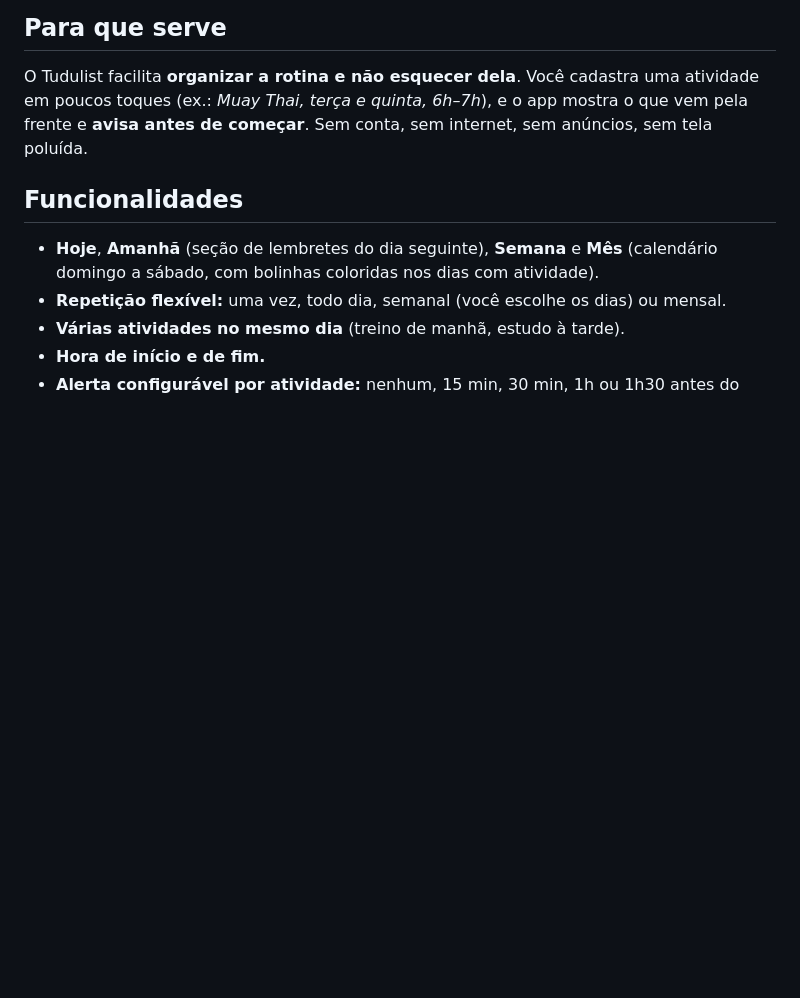
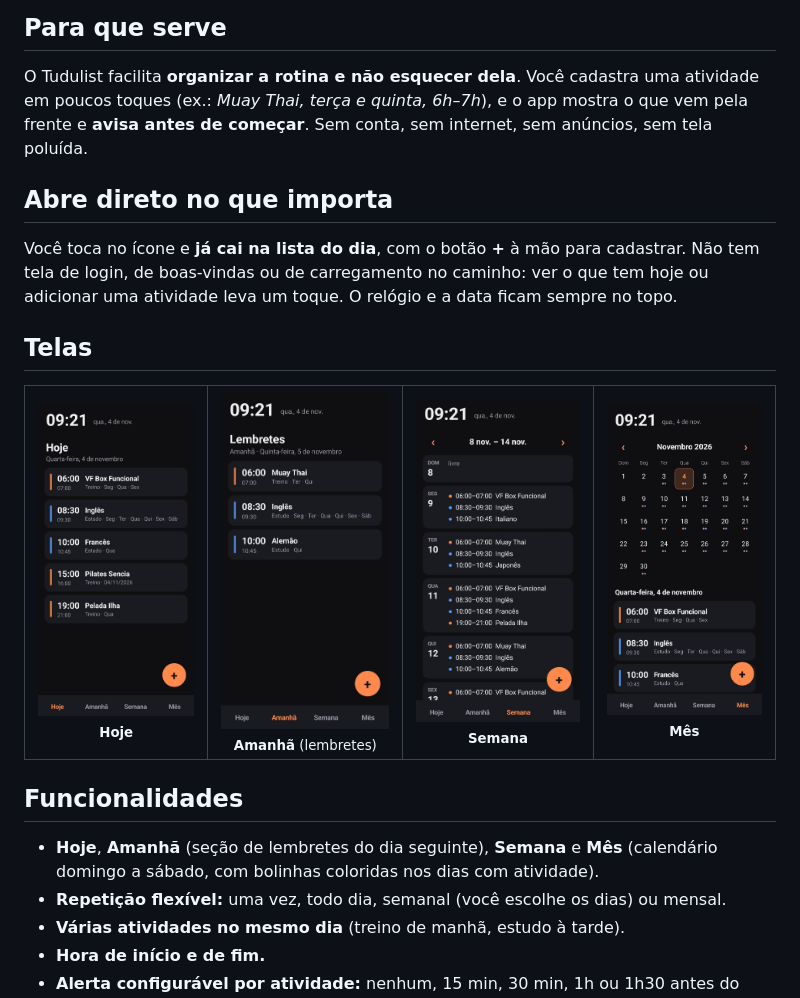
Before and after one commit to Hugoleosilva/Tudulist, a Markdown page: README.md, the part around the change. Rendered like a GitHub page; pictures changed too: docs/tela-amanha.jpg (added), docs/tela-hoje.jpg (added), docs/tela-mes.jpg (added); blank space fills up the shorter version.

Commit message:
README: adiciona prints das telas e destaque do acesso direto ao que importa
Co-Authored-By: Claude Sonnet 5.5 <noreply@anthropic.com>

```diff
--- a/README.md
+++ b/README.md
@@ -16,6 +16,23 @@
 O Tudulist facilita **organizar a rotina e não esquecer dela**. Você cadastra uma atividade em poucos toques
 (ex.: *Muay Thai, terça e quinta, 6h–7h*), e o app mostra o que vem pela frente e **avisa antes de começar**.
 Sem conta, sem internet, sem anúncios, sem tela poluída.
+
+## Abre direto no que importa
+
+Você toca no ícone e **já cai na lista do dia**, com o botão **+** à mão para cadastrar. Não tem tela de
+login, de boas-vindas ou de carregamento no caminho: ver o que tem hoje ou adicionar uma atividade leva
+um toque. O relógio e a data ficam sempre no topo.
+
+## Telas
+
+<table>
+  <tr>
+    <td align="center"><img src="docs/tela-hoje.jpg" width="200" alt="Tela Hoje"><br><sub><b>Hoje</b></sub></td>
+    <td align="center"><img src="docs/tela-amanha.jpg" width="200" alt="Tela Amanhã (lembretes)"><br><sub><b>Amanhã</b> (lembretes)</sub></td>
+    <td align="center"><img src="docs/tela-semana.jpg" width="200" alt="Tela Semana"><br><sub><b>Semana</b></sub></td>
+    <td align="center"><img src="docs/tela-mes.jpg" width="200" alt="Tela Mês"><br><sub><b>Mês</b></sub></td>
+  </tr>
+</table>
 
 ## Funcionalidades
 
```
